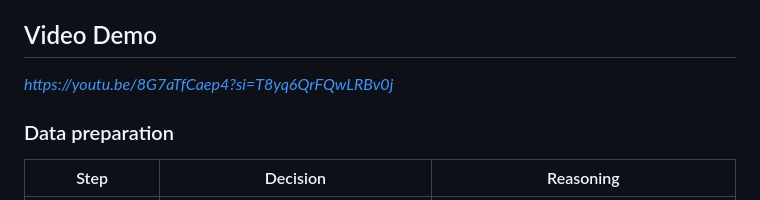
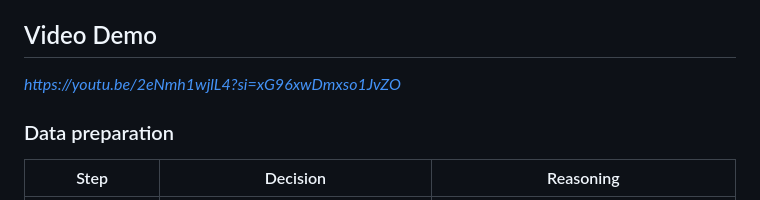
Before and after one commit to teniolaiji/MLSummative-_Regression-Analysis, a Markdown page: README.md, the part around the change. Drawn GitHub-style.

Commit message:
Demo Vid complete

```diff
--- a/README.md
+++ b/README.md
@@ -14,7 +14,7 @@ Knowing what causes poverty is essential to effective anti-poverty policy, yet,
 
 ## Video Demo
 
-_https://youtu.be/8G7aTfCaep4?si=T8yq6QrFQwLRBv0j_
+_https://youtu.be/2eNmh1wjlL4?si=xG96xwDmxso1JvZO_
 
 ### Data preparation
 
```
